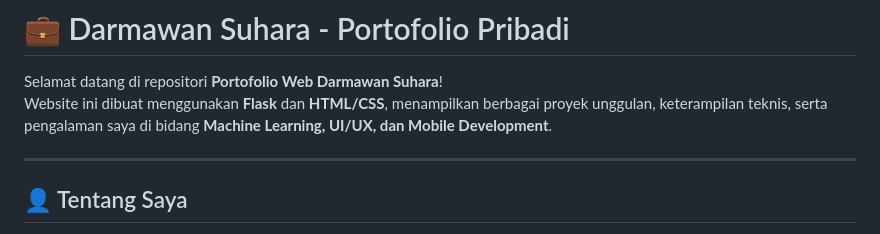
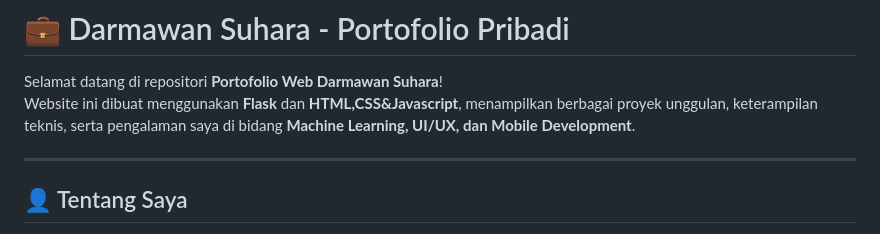
Before and after one commit to darkswan12/web-portofolio, a Markdown page: README.md, the part around the change. Drawn GitHub-style.

Commit message:
edit readme 2

```diff
--- a/README.md
+++ b/README.md
@@ -1,7 +1,7 @@
 # 💼 Darmawan Suhara - Portofolio Pribadi
 
 Selamat datang di repositori **Portofolio Web Darmawan Suhara**!
-Website ini dibuat menggunakan **Flask** dan **HTML/CSS**, menampilkan berbagai proyek unggulan, keterampilan teknis, serta pengalaman saya di bidang **Machine Learning, UI/UX, dan Mobile Development**.
+Website ini dibuat menggunakan **Flask** dan **HTML,CSS&Javascript**, menampilkan berbagai proyek unggulan, keterampilan teknis, serta pengalaman saya di bidang **Machine Learning, UI/UX, dan Mobile Development**.
 
 ---
 
```
